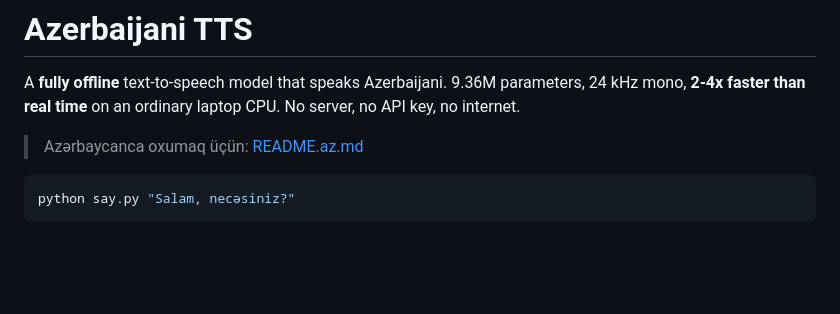
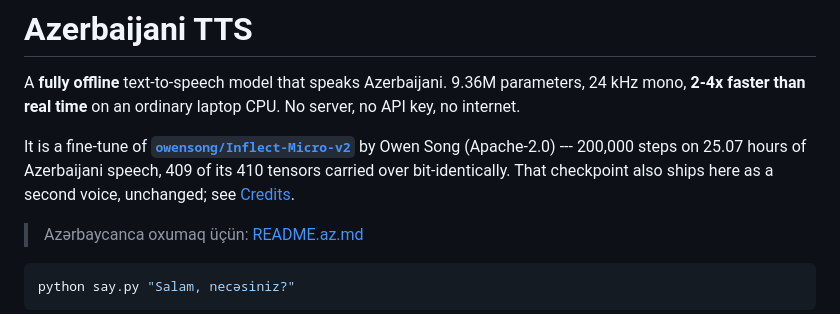
Before and after one commit to HuseynliIlqar/Inflect_Micro_v2_Azerbaijan, a Markdown page: README.md, the part around the change. GitHub-like rendering; blank space fills up the shorter version.

```diff
--- a/README.md
+++ b/README.md
@@ -3,6 +3,12 @@
 A **fully offline** text-to-speech model that speaks Azerbaijani. 9.36M
 parameters, 24 kHz mono, **2-4x faster than real time** on an ordinary laptop
 CPU. No server, no API key, no internet.
+
+It is a fine-tune of
+**[`owensong/Inflect-Micro-v2`](https://huggingface.co/owensong/Inflect-Micro-v2)**
+by Owen Song (Apache-2.0) --- 200,000 steps on 25.07 hours of Azerbaijani
+speech, 409 of its 410 tensors carried over bit-identically. That checkpoint
+also ships here as a second voice, unchanged; see [Credits](#credits).
 
 > Azərbaycanca oxumaq üçün: [README.az.md](README.az.md)
 
```
Also changed, not shown: README.az.md (+7 -0 lines).
